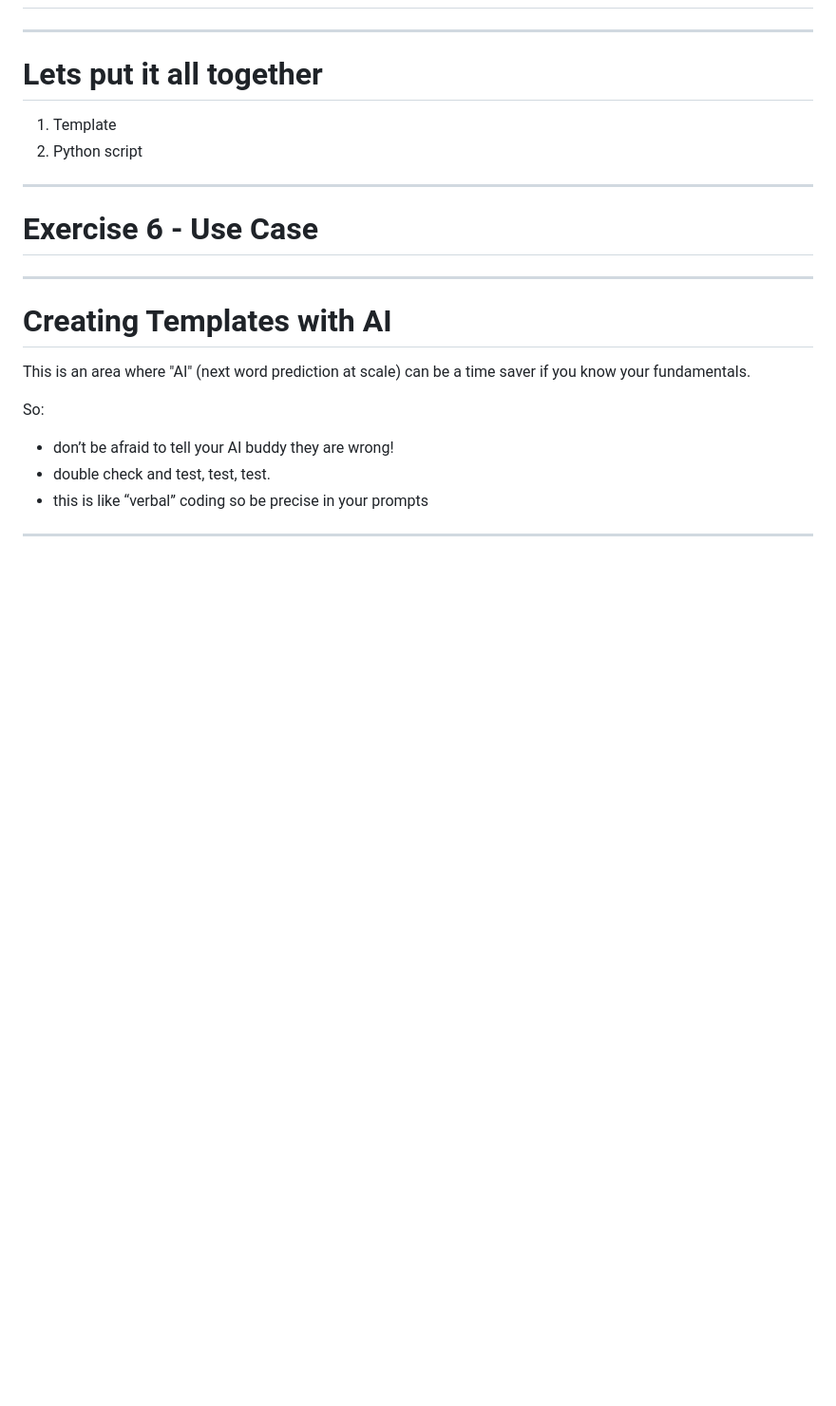
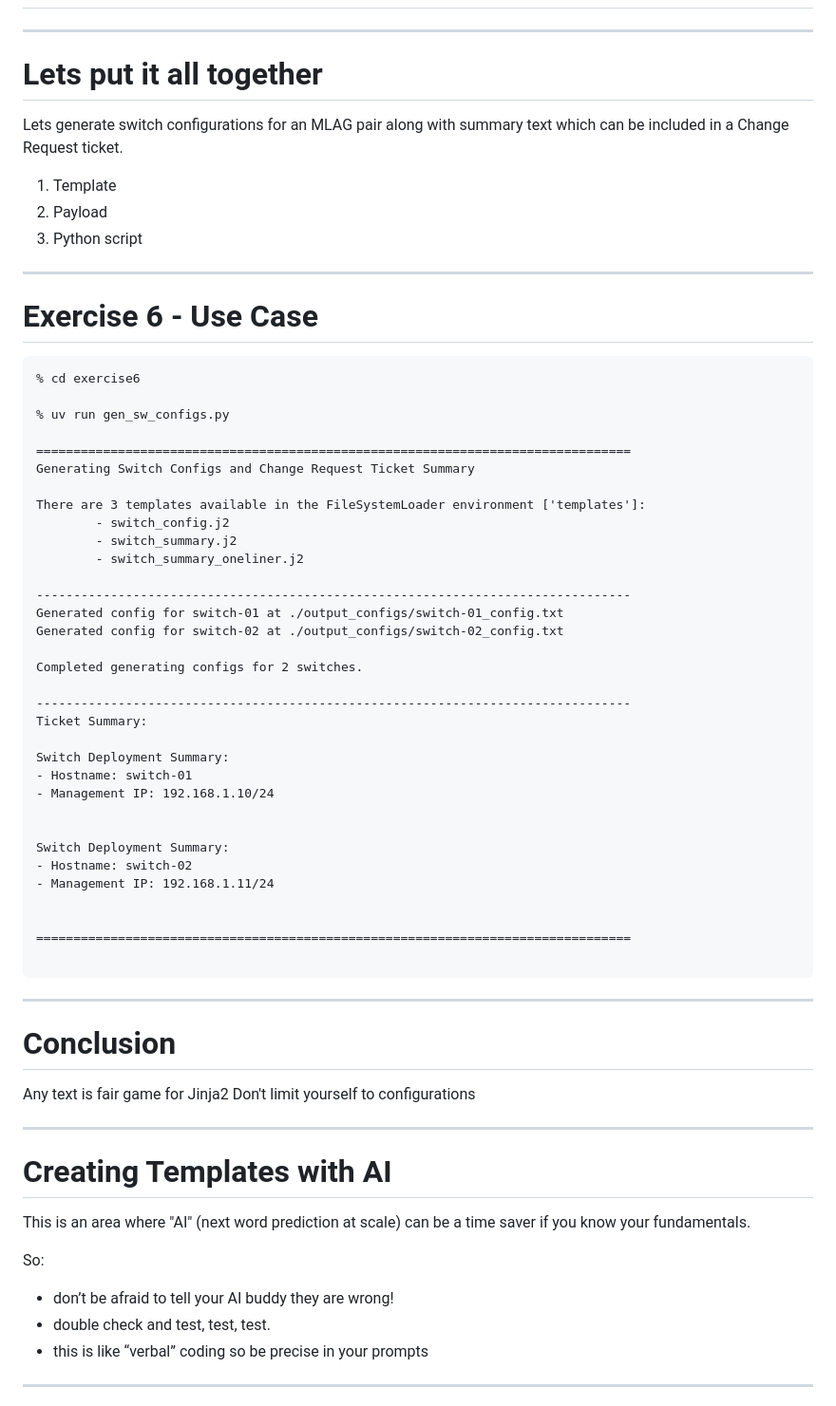
Before and after one commit to cldeluna/ac3_intro_to_jinja, a Markdown page: AC3_Intro_to_jinja2.md, the part around the change printed below. Shown: that part at 95% size. Rendered like a GitHub page; blank space fills up the shorter version.

Commit message:
Added Exercise 6 putting it all together

````diff
--- a/AC3_Intro_to_jinja2.md
+++ b/AC3_Intro_to_jinja2.md
@@ -588,15 +573,58 @@ The plus sign preserves white space which would normally be removed. While its u
 ---
 # Lets put it all together
 
-
+Lets generate switch configurations for an MLAG pair along with summary text which can be included in a Change Request ticket.
 
 1. Template
-2. Python script
+2. Payload
+3. Python script
 
 ---
 
+# Exercise 6 - Use Case
 
-# Exercise 6 - Use Case
+```
+% cd exercise6
+
+% uv run gen_sw_configs.py
+
+================================================================================
+Generating Switch Configs and Change Request Ticket Summary
+
+There are 3 templates available in the FileSystemLoader environment ['templates']:
+        - switch_config.j2
+        - switch_summary.j2
+        - switch_summary_oneliner.j2
+
+--------------------------------------------------------------------------------
+Generated config for switch-01 at ./output_configs/switch-01_config.txt
+Generated config for switch-02 at ./output_configs/switch-02_config.txt
+
+Completed generating configs for 2 switches.
+
+--------------------------------------------------------------------------------
+Ticket Summary:
+
+Switch Deployment Summary:
+- Hostname: switch-01
+- Management IP: 192.168.1.10/24
+
+
+Switch Deployment Summary:
+- Hostname: switch-02
+- Management IP: 192.168.1.11/24
+
+
+================================================================================
+
+```
+
+---
+
+# Conclusion
+
+Any text is fair game for Jinja2
+Don't limit yourself to configurations
 
 ---
 
````
Also changed, not shown: other parts of AC3_Intro_to_jinja2.md (+1 -16 lines).
